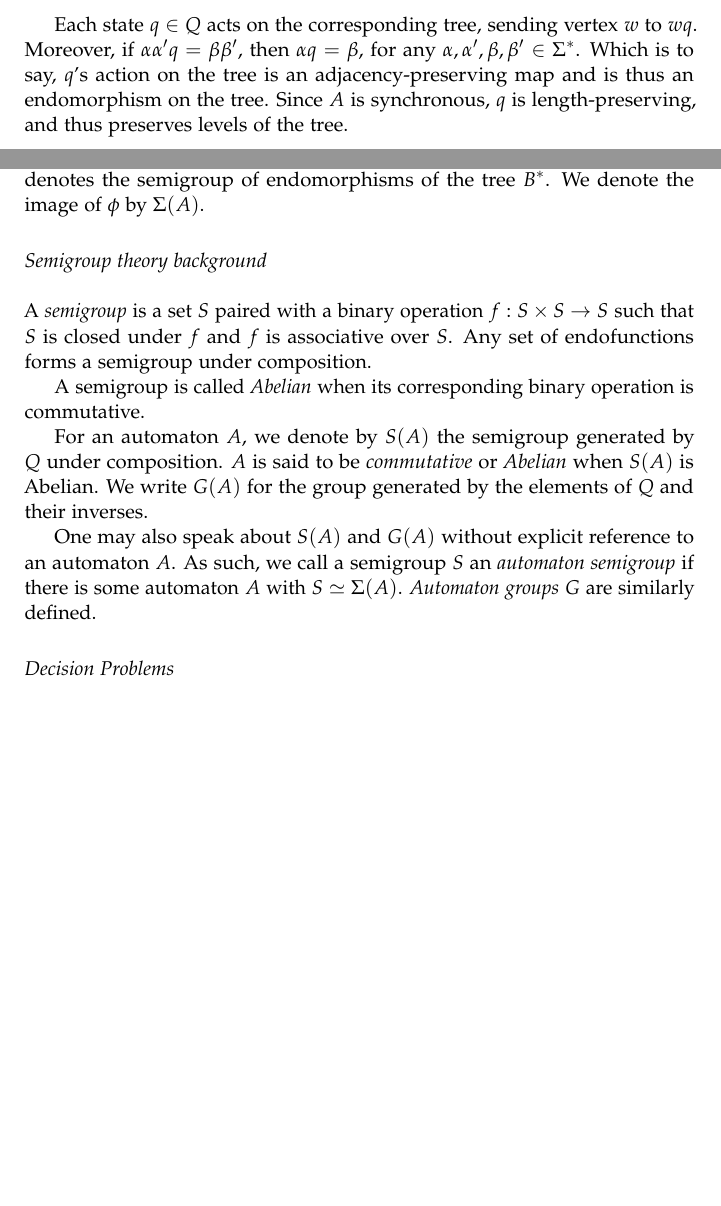
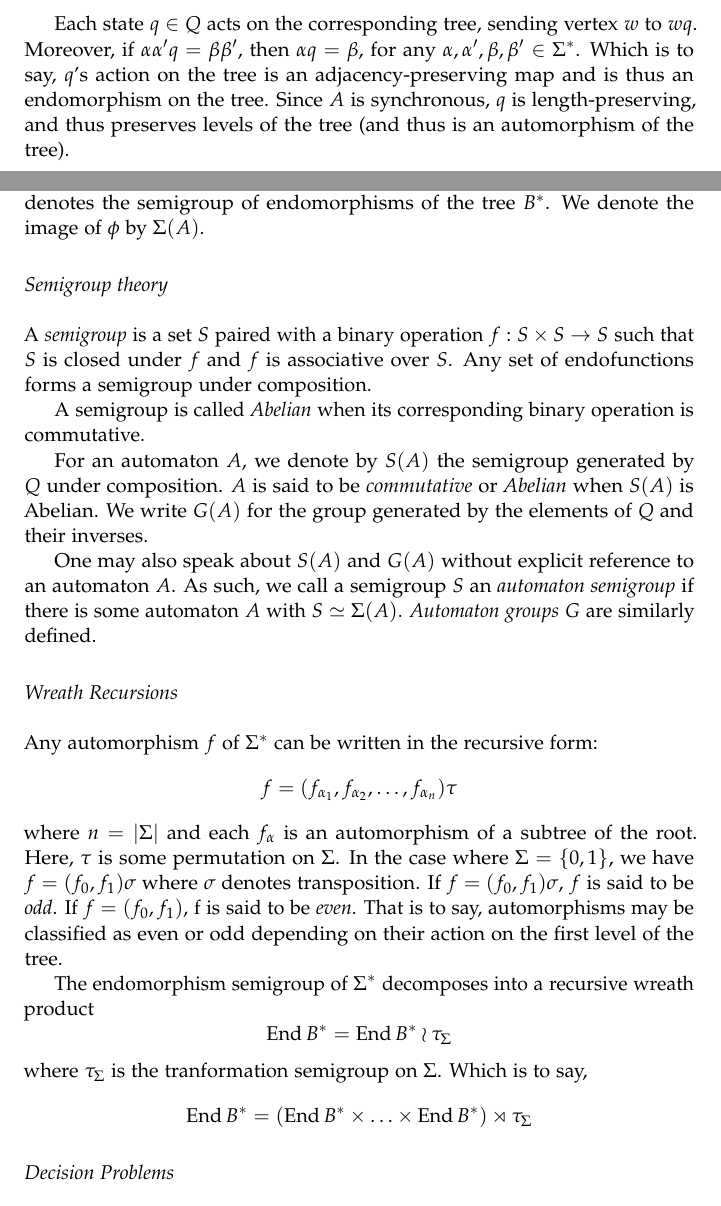
Before and after one commit to evanbergeron/thesis, a LaTeX thesis (thesis.tex): two parts of pages 2 and 3 of 6, joined at a grey line, cut so that both start at the same text, the shorter picture padded with empty space. Compiled offline with pdfLaTeX; a missing font is replaced by an installed copy or a similar font.

Commit message:
Begin wreath recursion exposition

```diff
--- a/thesis.tex
+++ b/thesis.tex
@@ -1,5 +1,6 @@
 \documentclass[10pt]{article}
 \usepackage{amsthm}
+\usepackage{amssymb}
 \usepackage{amsmath}
 \usepackage[final]{pdfpages}
 \usepackage[nochapters]{classicthesis}
@@ -150,7 +151,8 @@ $\alpha q = \beta$, for any
 $\alpha, \alpha', \beta, \beta' \in \Sigma^*$. Which is to say, $q$'s
 action on the tree is an adjacency-preserving map and is thus an
 endomorphism on the tree. Since $A$ is synchronous, $q$ is
-length-preserving, and thus preserves levels of the tree.
+length-preserving, and thus preserves levels of the tree (and thus is
+an automorphism of the tree).
 
 We extend the action of $Q$ on $\Sigma^*$ to words $q = q_1\ldots q_n$
 over $Q^+$ by \[ wq = (\ldots((w q_1) q_2)\ldots q_n). \]
@@ -166,7 +168,7 @@ $\phi : Q^+ \rightarrow \textsf{End}(B^*)$, where $\textsf{End}(B^*)$
 denotes the semigroup of endomorphisms of the tree $B^*$. We denote
 the image of $\phi$ by $\Sigma(A)$.
 
-\subsection*{Semigroup theory background}
+\subsection*{Semigroup theory}
 
 A \defn{semigroup} is a set $S$ paired with a binary operation
 $f : S \times S \rightarrow S$ such that $S$ is closed under $f$ and
@@ -188,8 +190,37 @@ $S \simeq \Sigma(A)$.
 % TODO expand on this
 \defn{Automaton groups} $G$ are similarly defined.
 
-% TODO act on the binary tree
-% TODO pretty tikz of the tree
+\subsection*{Wreath Recursions}
+Any automorphism $f$ of $\Sigma^*$ can be written in the recursive form:
+\[ f = (f_{\alpha_1}, f_{\alpha_2}, \ldots, f_{\alpha_n})\tau \] where
+$n = |\Sigma|$ and each $f_\alpha$ is an automorphism of a subtree of
+the root. Here, $\tau$ is some permutation on $\Sigma$. In the case
+where $\Sigma = \{0, 1\}$, we have $f = (f_0, f_1)\sigma$ where
+$\sigma$ denotes transposition. If $f = (f_0, f_1)\sigma$, $f$ is said
+to be \defn{odd}. If $f = (f_0, f_1)$, f is said to be
+\defn{even}. That is to say, automorphisms may be classified as even
+or odd depending on their action on the first level of the tree.
+
+The endomorphism semigroup of $\Sigma^*$ decomposes into a recursive
+wreath product
+\[
+  \operatorname{End}B^* = \operatorname{End}B^* \wr \tau_\Sigma
+\]
+where $\tau_\Sigma$ is the tranformation semigroup on $\Sigma$. Which
+is to say,
+% TODO put the curly underbrace for $n$ times underneath
+\[
+  \operatorname{End}B^* = (\operatorname{End}B^* \times \ldots \times
+  \operatorname{End}B^* ) \rtimes \tau_\Sigma
+\]
+
+% TODO running example
+% TODO an example here would be very very useful
+% TODO residuation maps
+% TODO parity maps
+
+% TODO
+% Cosets thing
 
 \subsection*{Decision Problems}
 Automaton semigroups exhibit many interesting and nuanced
```
Also changed, not shown: thesis.pdf, thesis.tex (7 more changed lines).
